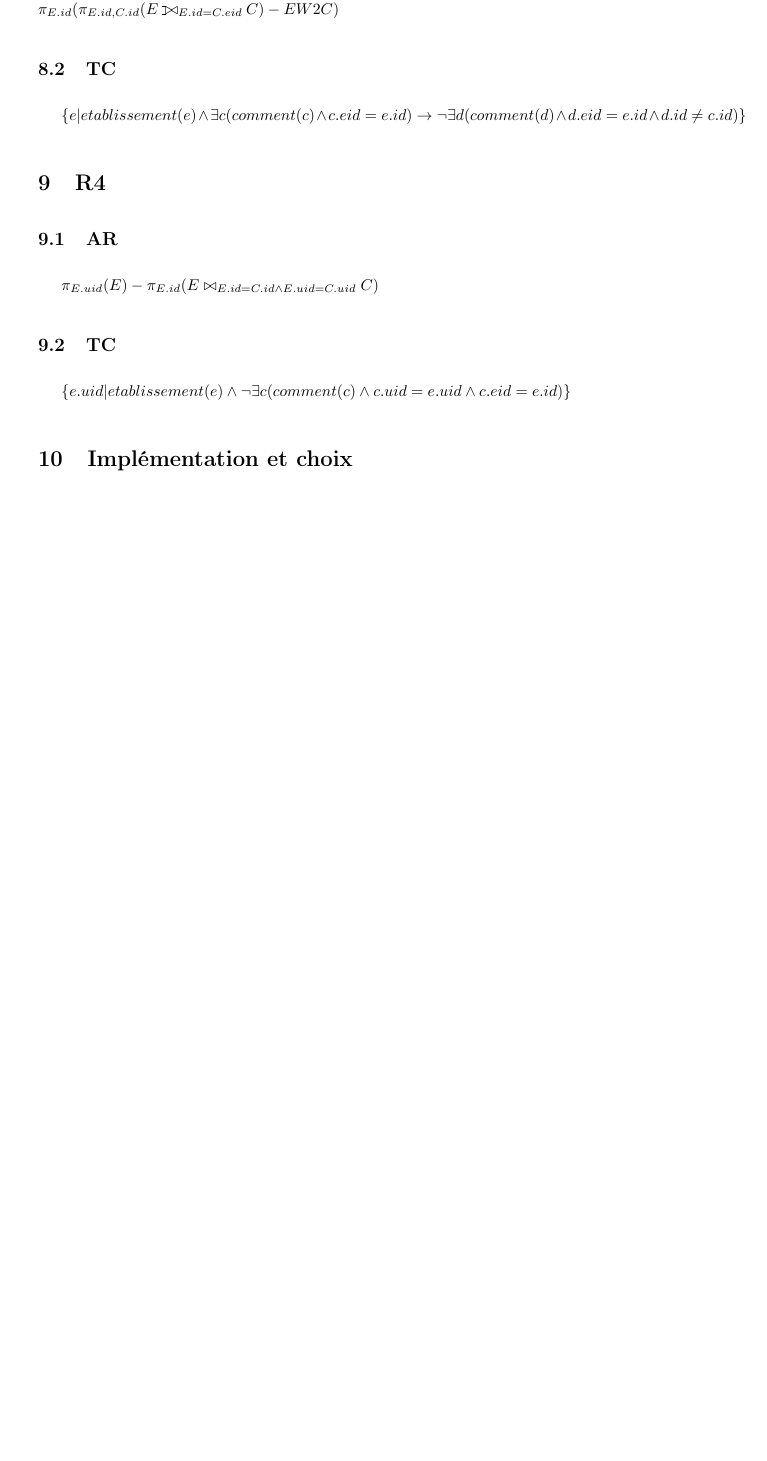
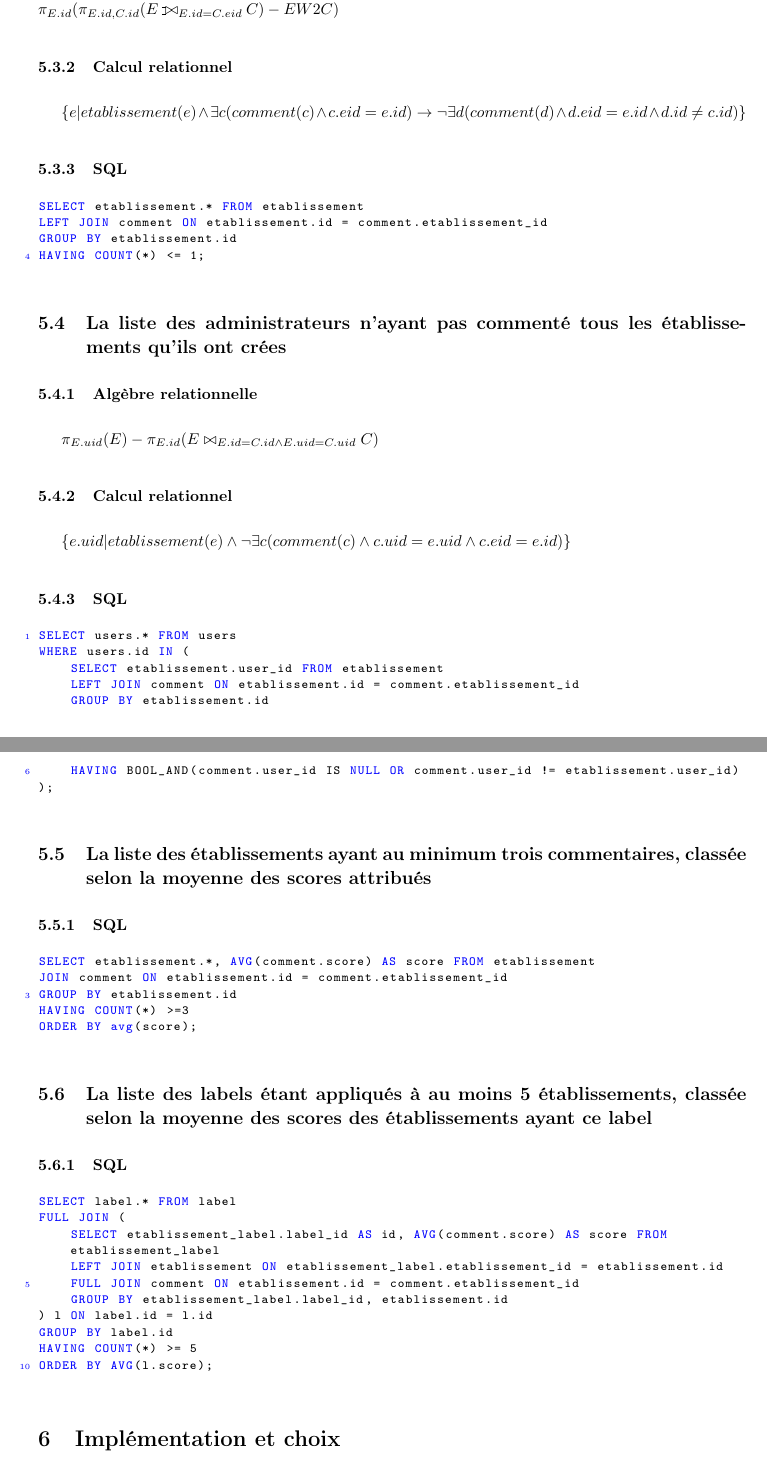
Before and after one commit to C4ptainCrunch/info-h-303, a LaTeX document (rapport2/rapport.tex, which reads rapport2/requetes.tex): part of page 6 of 8 before the commit and two parts of pages 7 and 8 of 10 after it, the two joined at a grey line, cut so that both start at the same text, the shorter picture padded with empty space. Compiled offline with pdfLaTeX.

Commit message:
query sql in report

```diff
--- a/rapport2/requetes.tex
+++ b/rapport2/requetes.tex
@@ -54,18 +83,60 @@ Ew2C \leftarrow \pi_{C_1.eid, C_1.id}(C_1 \join_{C_1.eid=C_2.eid \land C_1.id !=
 \\
 \pi_{E.id}(\pi_{E.id, C.id}(E \leftouterjoin_{E.id=C.eid}  C) - EW2C)
 \)
-\subsection{TC}
+\subsubsection{Calcul relationnel}
 
 \(
 \{e | etablissement(e) \land \exists c(comment(c) \land c.eid = e.id) \rightarrow \neg\exists d(comment(d) \land d.eid = e.id \land d.id \neq c.id)\}
 \)
+\subsubsection{SQL}
+\begin{lstlisting}
+SELECT etablissement.* FROM etablissement
+LEFT JOIN comment ON etablissement.id = comment.etablissement_id
+GROUP BY etablissement.id
+HAVING COUNT(*) <= 1;
+\end{lstlisting}
 
-\section{R4}
-\subsection{AR}
+\subsection{La liste des administrateurs n’ayant pas commenté tous les établissements qu’ils ont crées}
+\subsubsection{Algèbre relationnelle}
 \(
 \pi_{E.uid}(E) - \pi_{E.id}(E\join_{E.id = C.id \land E.uid = C.uid}C)
 \)
-\subsection{TC}
+\subsubsection{Calcul relationnel}
 \(
 \{e.uid|etablissement(e)\land \neg \exists c(comment(c) \land c.uid = e.uid \land c.eid = e.id)\}
 \)
+\subsubsection{SQL}
+\begin{lstlisting}
+SELECT users.* FROM users
+WHERE users.id IN (
+    SELECT etablissement.user_id FROM etablissement
+    LEFT JOIN comment ON etablissement.id = comment.etablissement_id
+    GROUP BY etablissement.id
+    HAVING BOOL_AND(comment.user_id IS NULL OR comment.user_id != etablissement.user_id)
+);
+\end{lstlisting}
+
+\subsection{La liste des établissements ayant au minimum trois commentaires, classée selon la moyenne des scores attribués}
+\subsubsection{SQL}
+\begin{lstlisting}
+SELECT etablissement.*, AVG(comment.score) AS score FROM etablissement
+JOIN comment ON etablissement.id = comment.etablissement_id
+GROUP BY etablissement.id
+HAVING COUNT(*) >=3
+ORDER BY avg(score);
+\end{lstlisting}
+
+\subsection{La liste des labels étant appliqués à au moins 5 établissements, classée selon la moyenne des scores des établissements ayant ce label}
+\subsubsection{SQL}
+\begin{lstlisting}
+SELECT label.* FROM label
+FULL JOIN (
+    SELECT etablissement_label.label_id AS id, AVG(comment.score) AS score FROM etablissement_label
+    LEFT JOIN etablissement ON etablissement_label.etablissement_id = etablissement.id
+    FULL JOIN comment ON etablissement.id = comment.etablissement_id
+    GROUP BY etablissement_label.label_id, etablissement.id
+) l ON label.id = l.id
+GROUP BY label.id
+HAVING COUNT(*) >= 5
+ORDER BY AVG(l.score);
+\end{lstlisting}
```
Also changed, not shown: rapport2/requetes.tex (45 more changed lines), 2 other files.
